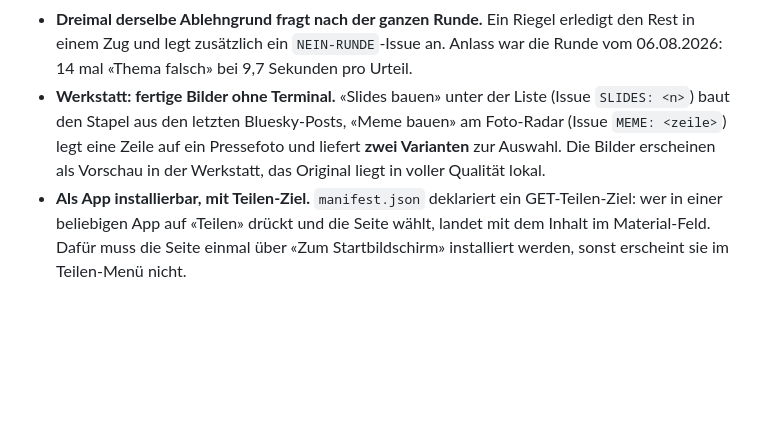
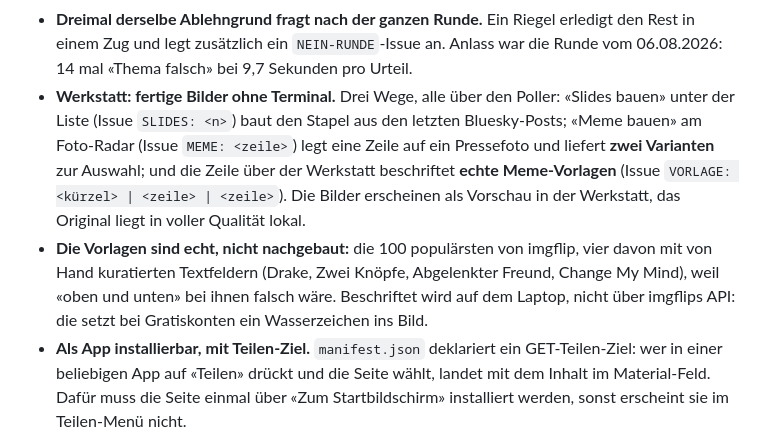
Before and after one commit to manuelweingartner/jdv-anstoss, a Markdown page: README.md, the part around the change. Rendered like a GitHub page; blank space fills up the shorter version.

Commit message:
README: Meme-Vorlagen und die drei Werkstatt-Wege

```diff
--- a/README.md
+++ b/README.md
@@ -46,11 +46,18 @@ wenn HTML sich ändert; **neue Vorschläge brauchen keinen**, siehe unten.
   erledigt den Rest in einem Zug und legt zusätzlich ein `NEIN-RUNDE`-Issue an.
   Anlass war die Runde vom 06.08.2026: 14 mal «Thema falsch» bei 9,7 Sekunden pro
   Urteil.
-- **Werkstatt: fertige Bilder ohne Terminal.** «Slides bauen» unter der Liste
-  (Issue `SLIDES: <n>`) baut den Stapel aus den letzten Bluesky-Posts, «Meme
-  bauen» am Foto-Radar (Issue `MEME: <zeile>`) legt eine Zeile auf ein
-  Pressefoto und liefert **zwei Varianten** zur Auswahl. Die Bilder erscheinen
-  als Vorschau in der Werkstatt, das Original liegt in voller Qualität lokal.
+- **Werkstatt: fertige Bilder ohne Terminal.** Drei Wege, alle über den Poller:
+  «Slides bauen» unter der Liste (Issue `SLIDES: <n>`) baut den Stapel aus den
+  letzten Bluesky-Posts; «Meme bauen» am Foto-Radar (Issue `MEME: <zeile>`) legt
+  eine Zeile auf ein Pressefoto und liefert **zwei Varianten** zur Auswahl; und
+  die Zeile über der Werkstatt beschriftet **echte Meme-Vorlagen** (Issue
+  `VORLAGE: <kürzel> | <zeile> | <zeile>`). Die Bilder erscheinen als Vorschau in
+  der Werkstatt, das Original liegt in voller Qualität lokal.
+- **Die Vorlagen sind echt, nicht nachgebaut:** die 100 populärsten von imgflip,
+  vier davon mit von Hand kuratierten Textfeldern (Drake, Zwei Knöpfe,
+  Abgelenkter Freund, Change My Mind), weil «oben und unten» bei ihnen falsch
+  wäre. Beschriftet wird auf dem Laptop, nicht über imgflips API: die setzt bei
+  Gratiskonten ein Wasserzeichen ins Bild.
 - **Als App installierbar, mit Teilen-Ziel.** `manifest.json` deklariert ein
   GET-Teilen-Ziel: wer in einer beliebigen App auf «Teilen» drückt und die Seite
   wählt, landet mit dem Inhalt im Material-Feld. Dafür muss die Seite einmal über
```
